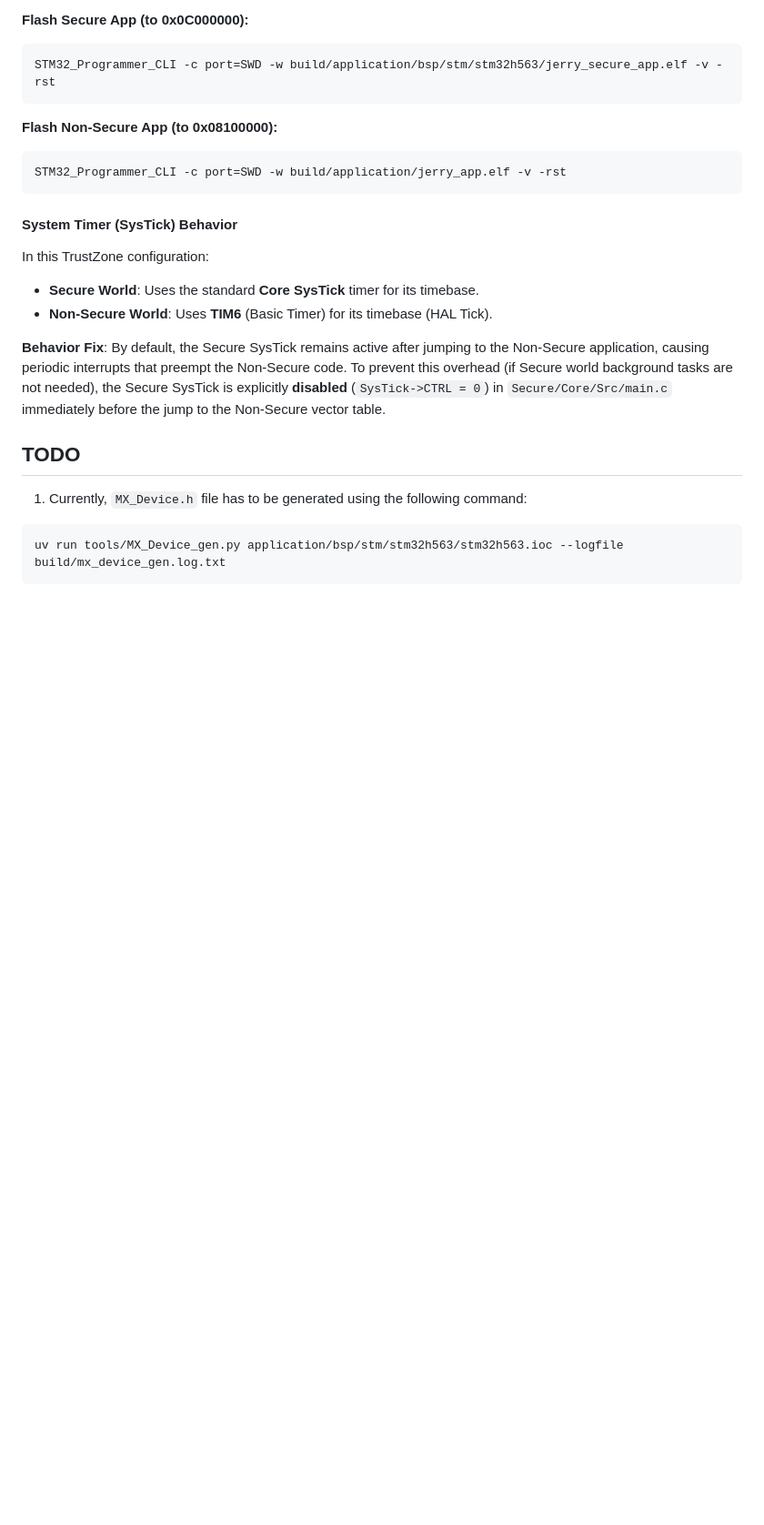
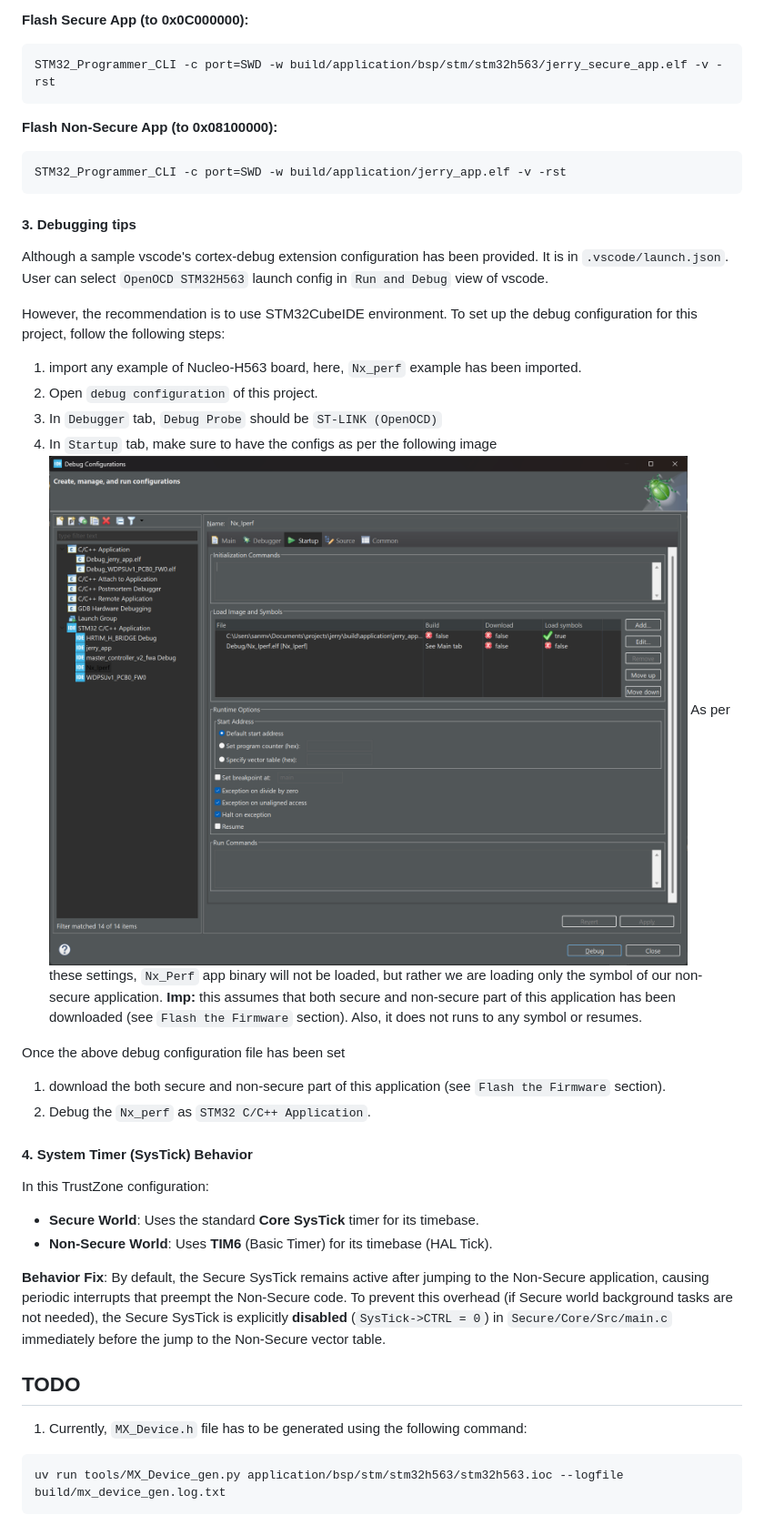
Before and after one commit to sa3mv3g/jerry, a Markdown page: README.md, the part around one of its changes. Shown at 91% size. Rendered like a GitHub page; pictures changed too: refs/imgs/debug_configuration_statup.png (added); blank space fills up the shorter version.

Commit message:
Chore (docs): Update readme with debugging info
Signed-off-by:
Sanmveg Saini
<sanmveg.saini.in@gmail.com>

````diff
--- a/README.md
+++ b/README.md
@@ -155,7 +143,23 @@ STM32_Programmer_CLI -c port=SWD -w build/application/bsp/stm/stm32h563/jerry_se
 STM32_Programmer_CLI -c port=SWD -w build/application/jerry_app.elf -v -rst
 ```
 
-#### System Timer (SysTick) Behavior
+#### 3. Debugging tips
+
+Although a sample vscode's cortex-debug extension configuration has been provided. It is in `.vscode/launch.json`. User can select `OpenOCD STM32H563` launch config in `Run and Debug` view of vscode.
+
+However, the recommendation is to use STM32CubeIDE environment. To set up the debug configuration for this project, follow the following steps:
+1. import any example of Nucleo-H563 board, here, `Nx_perf` example has been imported.
+2. Open `debug configuration` of this project.
+3. In `Debugger` tab, `Debug Probe` should be `ST-LINK (OpenOCD)`
+4. In `Startup` tab, make sure to have the configs as per the following image
+![Startup configs](refs/imgs/debug_configuration_statup.png)
+    As per these settings, `Nx_Perf` app binary will not be loaded, but rather we are loading only the symbol of our non-secure application. **Imp:** this assumes that both secure and non-secure part of this application has been downloaded (see `Flash the Firmware` section). Also, it does not runs to any symbol or resumes.
+
+Once the above debug configuration file has been set
+1. download the both secure and non-secure part of this application (see `Flash the Firmware` section).
+2. Debug the `Nx_perf` as `STM32 C/C++ Application`.
+
+#### 4. System Timer (SysTick) Behavior
 
 In this TrustZone configuration:
 -   **Secure World**: Uses the standard **Core SysTick** timer for its timebase.
````
Also changed, not shown: other parts of README.md (+0 -12 lines).
